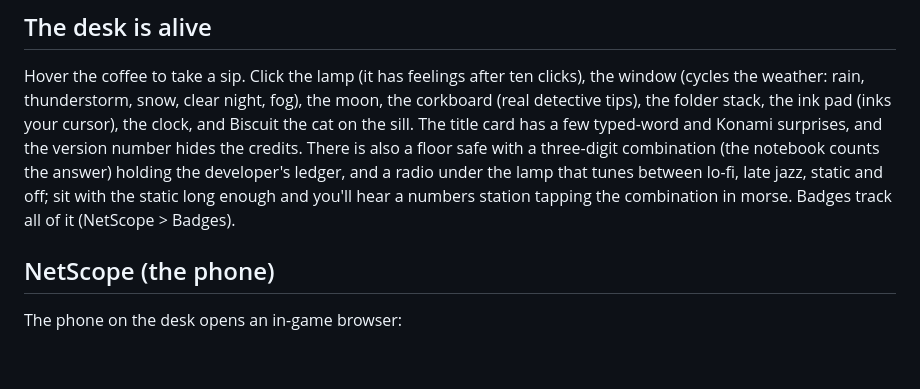
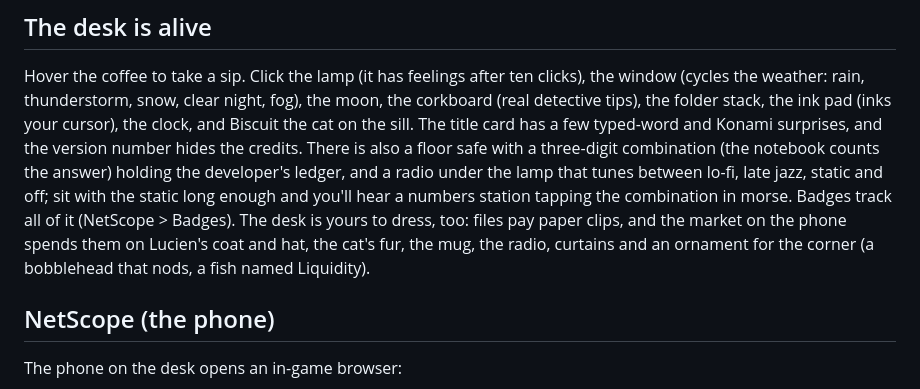
Before and after one commit to elooouan/rug-or-not, a Markdown page: README.md, the part around the change. GitHub-like rendering; blank space fills up the shorter version.

Commit message:
README: the desk is yours to dress

```diff
--- a/README.md
+++ b/README.md
@@ -80,6 +80,9 @@ version number hides the credits. There is also a floor safe with a three-digit
 (the notebook counts the answer) holding the developer's ledger, and a radio under the lamp
 that tunes between lo-fi, late jazz, static and off; sit with the static long enough and
 you'll hear a numbers station tapping the combination in morse. Badges track all of it (NetScope > Badges).
+The desk is yours to dress, too: files pay paper clips, and the market on the phone spends
+them on Lucien's coat and hat, the cat's fur, the mug, the radio, curtains and an ornament
+for the corner (a bobblehead that nods, a fish named Liquidity).
 
 ## NetScope (the phone)
 
```
